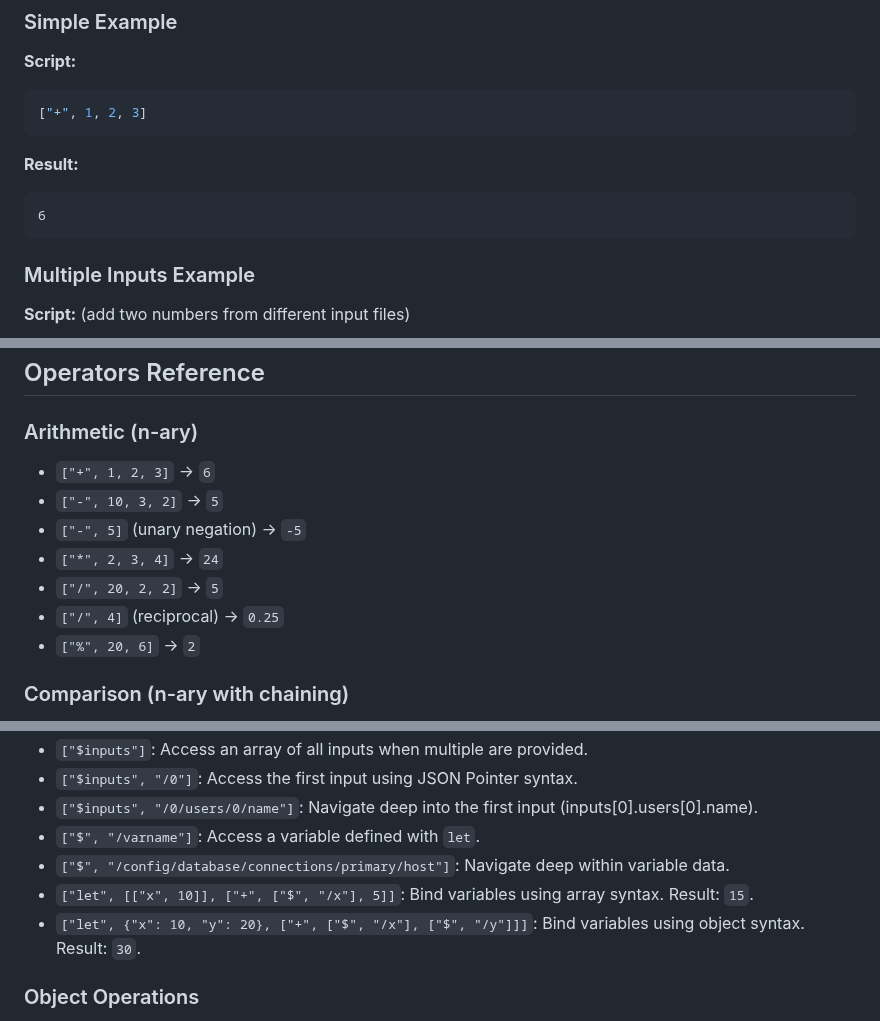
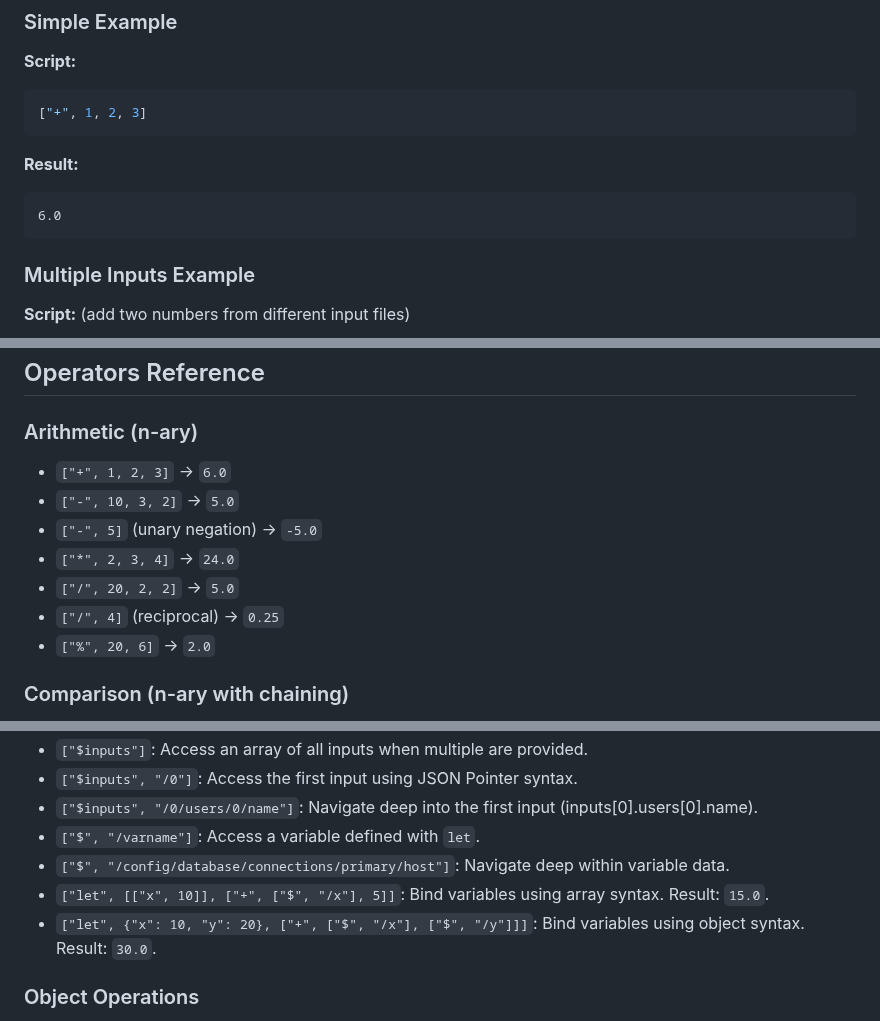
Before and after one commit to HarryPehkonen/Computo, a Markdown page: README.md, 3 parts joined by grey strips. GitHub-like rendering.

Commit message:
Algebraic operations tend to give results with decimals

````diff
--- a/README.md
+++ b/README.md
@@ -35,7 +35,7 @@ computo --repl script.json
 
 **Result:**
 ```
-6
+6.0
 ```
 
 ### Multiple Inputs Example
@@ -77,13 +77,13 @@ All Computo scripts are valid JSON. The basic syntax for an operation is a JSON
 ## Operators Reference
 
 ### Arithmetic (n-ary)
-- `["+", 1, 2, 3]` → `6`
-- `["-", 10, 3, 2]` → `5`
-- `["-", 5]` (unary negation) → `-5`
-- `["*", 2, 3, 4]` → `24`
-- `["/", 20, 2, 2]` → `5`
+- `["+", 1, 2, 3]` → `6.0`
+- `["-", 10, 3, 2]` → `5.0`
+- `["-", 5]` (unary negation) → `-5.0`
+- `["*", 2, 3, 4]` → `24.0`
+- `["/", 20, 2, 2]` → `5.0`
 - `["/", 4]` (reciprocal) → `0.25`
-- `["%", 20, 6]` → `2`
+- `["%", 20, 6]` → `2.0`
 
 ### Comparison (n-ary with chaining)
 - `[">", 5, 3, 1]` → `true` (evaluates as `5 > 3 && 3 > 1`)
@@ -108,8 +108,8 @@ All Computo scripts are valid JSON. The basic syntax for an operation is a JSON
 - `["$inputs", "/0/users/0/name"]`: Navigate deep into the first input (inputs[0].users[0].name).
 - `["$", "/varname"]`: Access a variable defined with `let`.
 - `["$", "/config/database/connections/primary/host"]`: Navigate deep within variable data.
-- `["let", [["x", 10]], ["+", ["$", "/x"], 5]]`: Bind variables using array syntax. Result: `15`.
-- `["let", {"x": 10, "y": 20}, ["+", ["$", "/x"], ["$", "/y"]]]`: Bind variables using object syntax. Result: `30`.
+- `["let", [["x", 10]], ["+", ["$", "/x"], 5]]`: Bind variables using array syntax. Result: `15.0`.
+- `["let", {"x": 10, "y": 20}, ["+", ["$", "/x"], ["$", "/y"]]]`: Bind variables using object syntax. Result: `30.0`.
 
 ### Object Operations
 - `["obj", "name", "Alice", "age", 30]`: Create an object with static keys. Result: `{"name": "Alice", "age": 30}`.
````
Also changed, not shown: other parts of README.md (+1 -1 lines).
